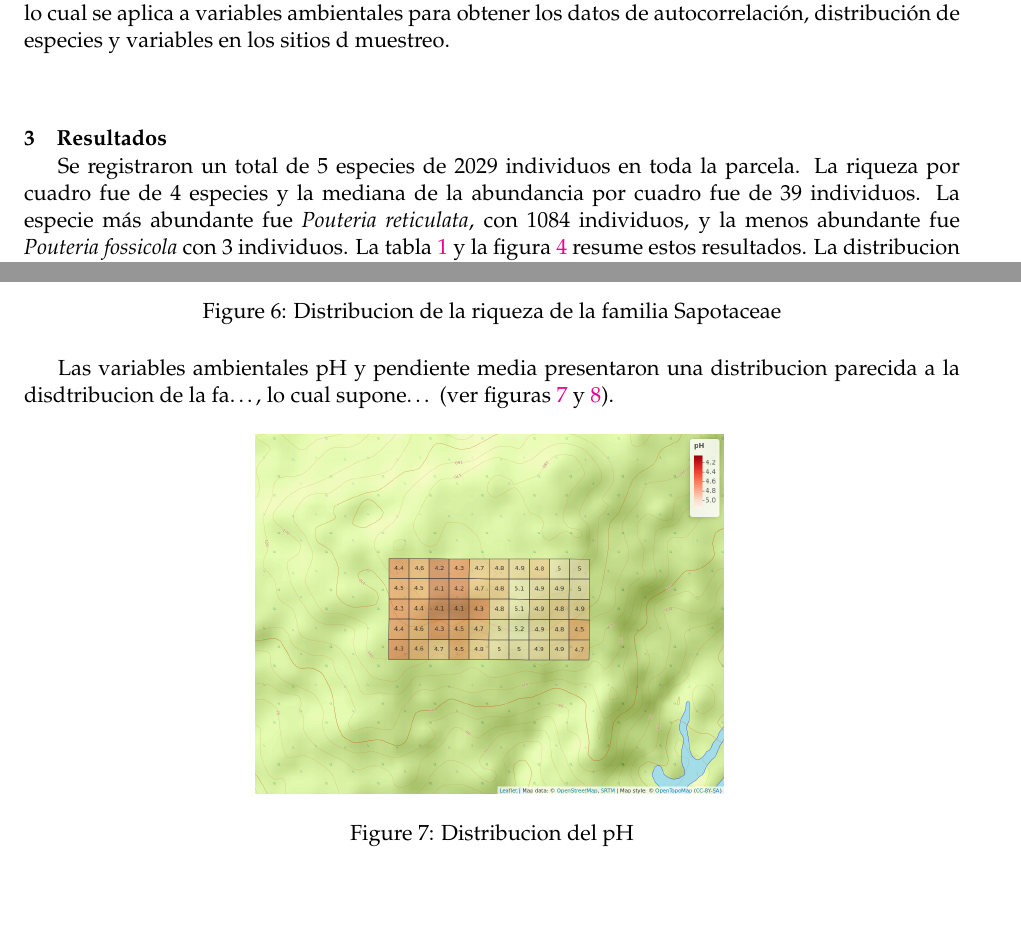
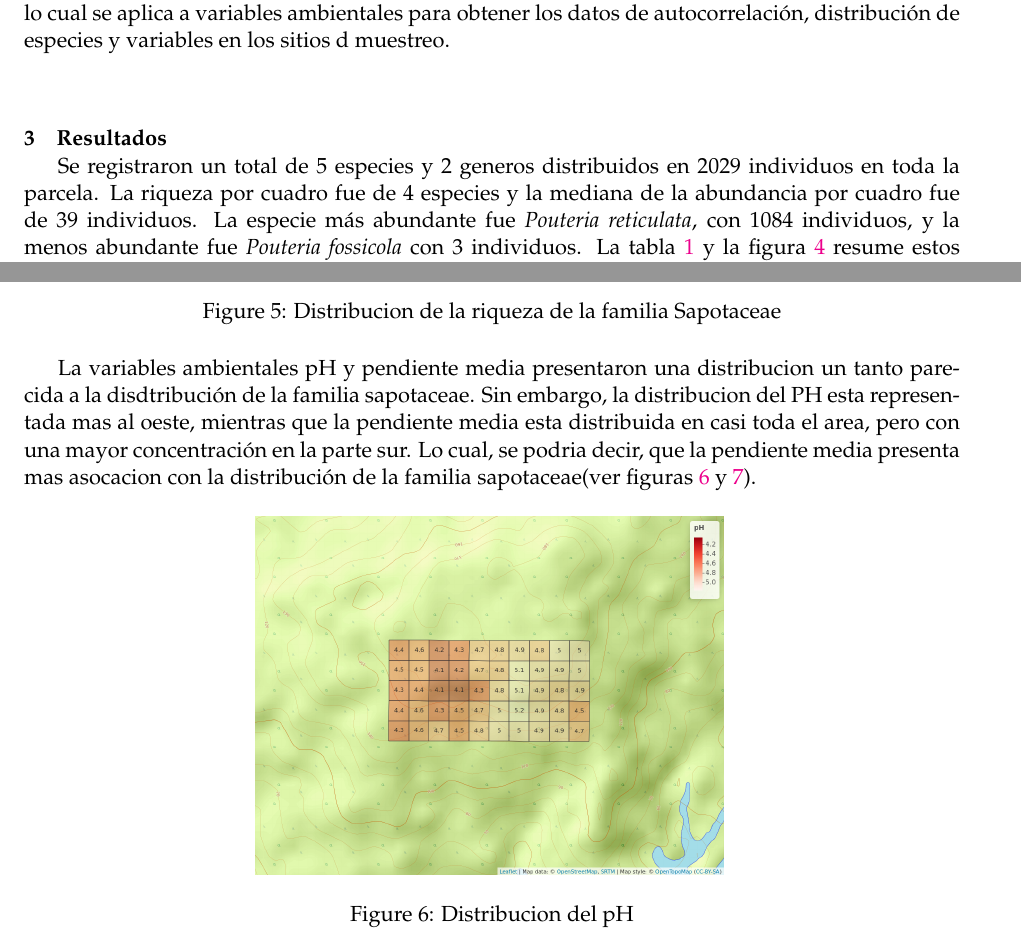
Before and after one commit to biogeografia-202102/unidad-0-asignacion-99-mi-manuscrito-merali-rosario, a LaTeX paper (manuscrito.tex): two parts of pages 6 and 7 of 22 before the commit and two parts of pages 6 and 7 of 21 after it, joined at a grey line, cut so that both start at the same text. Compiled offline with pdfLaTeX.

Commit message:
Redaccion. Resultado.

```diff
--- a/manuscrito.tex
+++ b/manuscrito.tex
@@ -414,10 +415,9 @@ sitios d muestreo.
 
 \section{Resultados}\label{resultados}
 
-Se registraron un total de 5 especies de 2029 individuos en toda la
-parcela. La riqueza por cuadro fue de 4 especies y la mediana de la
-abundancia por cuadro fue de 39 individuos. La especie más abundante fue
-\emph{Pouteria reticulata}, con 1084 individuos, y la menos abundante
-fue \emph{Pouteria fossicola} con 3 individuos. La tabla
+Se registraron un total de 5 especies y 2 generos distribuidos en 2029
+individuos en toda la parcela. La riqueza por cuadro fue de 4 especies y
+la mediana de la abundancia por cuadro fue de 39 individuos. La especie
+más abundante fue \emph{Pouteria reticulata}, con 1084 individuos, y la
+menos abundante fue \emph{Pouteria fossicola} con 3 individuos. La tabla
 \ref{tab:abun_sp} y la figura \ref{fig:abun_sp_q} resume estos
-resultados. La distribucion de la riqueza numerica de especies de la
@@ -464,10 +458,14 @@ segun habitats}
 Sapotaceae\label{fig:mapa_cuadros_riq_mi_familia}}
 \end{figure}
 
-Las variables ambientales pH y pendiente media presentaron una
-distribucion parecida a la disdtribucion de la fa\ldots{}, lo cual
-supone\ldots{} (ver figuras \ref{fig:mapa_cuadros_pH} y
-\ref{fig:mapa_cuadros_pendiente}).
+La variables ambientales pH y pendiente media presentaron una
+distribucion un tanto parecida a la disdtribución de la familia
+sapotaceae. Sin embargo, la distribucion del PH esta representada mas al
+oeste, mientras que la pendiente media esta distribuida en casi toda el
+area, pero con una mayor concentración en la parte sur. Lo cual, se
+podria decir, que la pendiente media presenta mas asocacion con la
+distribución de la familia sapotaceae(ver figuras
+\ref{fig:mapa_cuadros_pH} y \ref{fig:mapa_cuadros_pendiente}).
 
 \begin{figure}
 \centering
```
Also changed, not shown: manuscrito.pdf, manuscrito_files/figure-latex/unnamed-chunk-1-1.pdf, manuscrito_files/figure-latex/unnamed-chunk-1-2.pdf, manuscrito_files/figure-latex/unnamed-chunk-3-1.pdf, manuscrito.tex (47 more changed lines), 5 other files.
